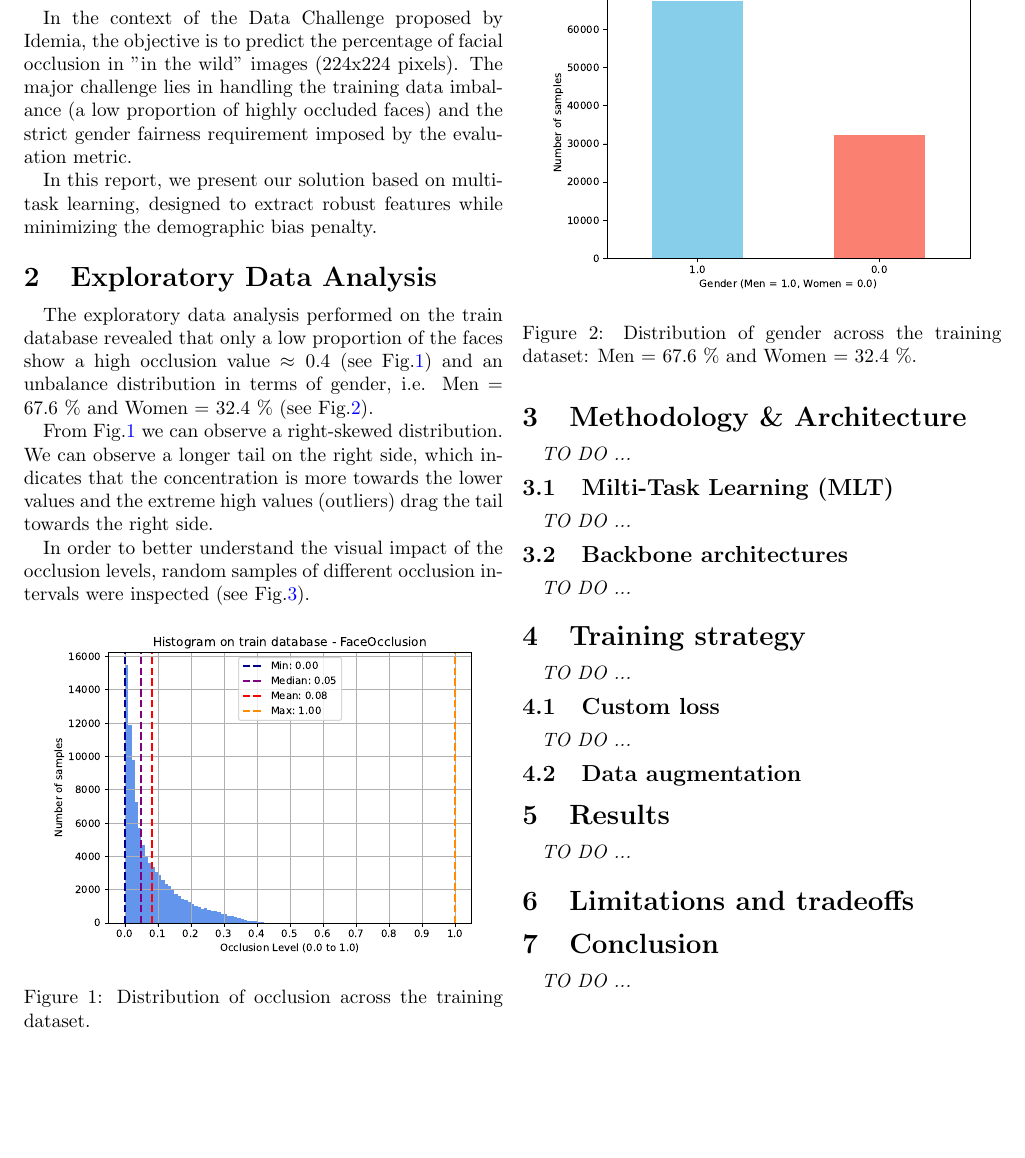
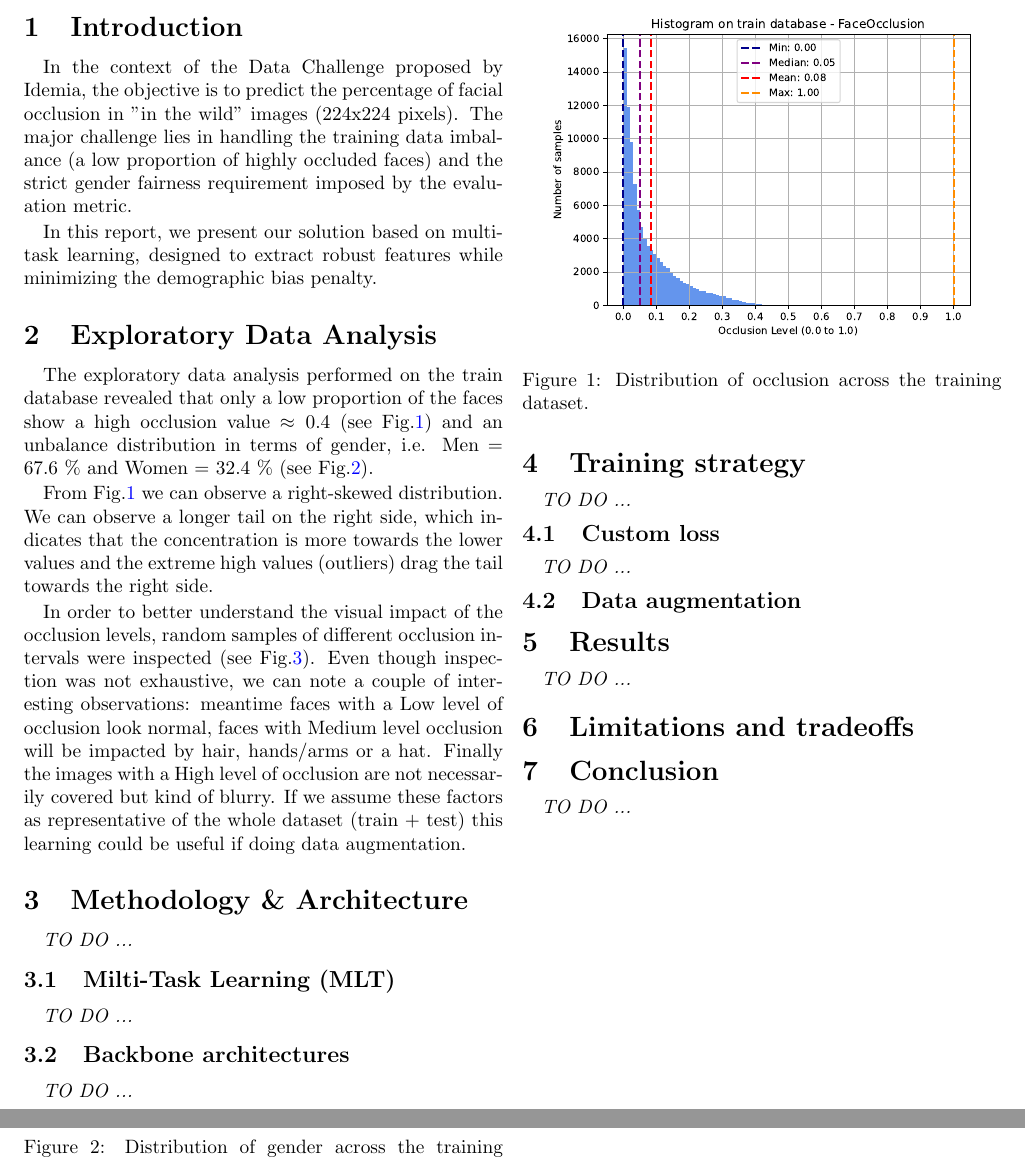
Before and after one commit to odelacruz-fierro/data-challenge-idemia, a LaTeX document (report/Report.tex): part of page 1 of 2 before the commit and two parts of pages 1 and 2 of 2 after it, the two joined at a grey line, cut so that both start at the same text, the shorter picture padded with empty space. Compiled offline with pdfLaTeX.

```diff
--- a/report/Report.tex
+++ b/report/Report.tex
@@ -68,6 +68,10 @@
 indicates that the concentration is more towards the lower values and the extreme high values (outliers) drag the tail towards the right side.
 
 In order to better understand the visual impact of the occlusion levels, random samples of different occlusion intervals were inspected (see Fig.\ref{fig:occlusion_mosaic}).
+Even though inspection was not exhaustive, we can note a couple of interesting observations: meantime faces with a Low level of occlusion look
+normal, faces with Medium level occlusion will be impacted by hair, hands/arms or a hat. Finally the images with a High level of occlusion
+are not necessarily covered but kind of blurry. If we assume these factors as representative of the whole dataset (train + test)
+this learning could be useful if doing data augmentation.
 
 
 \begin{figure}[ht]
```
Also changed, not shown: report/Report.pdf, report/figures/occlusion_mosaic.pdf, report/Report.tex (2 more changed lines), 1 other file.
